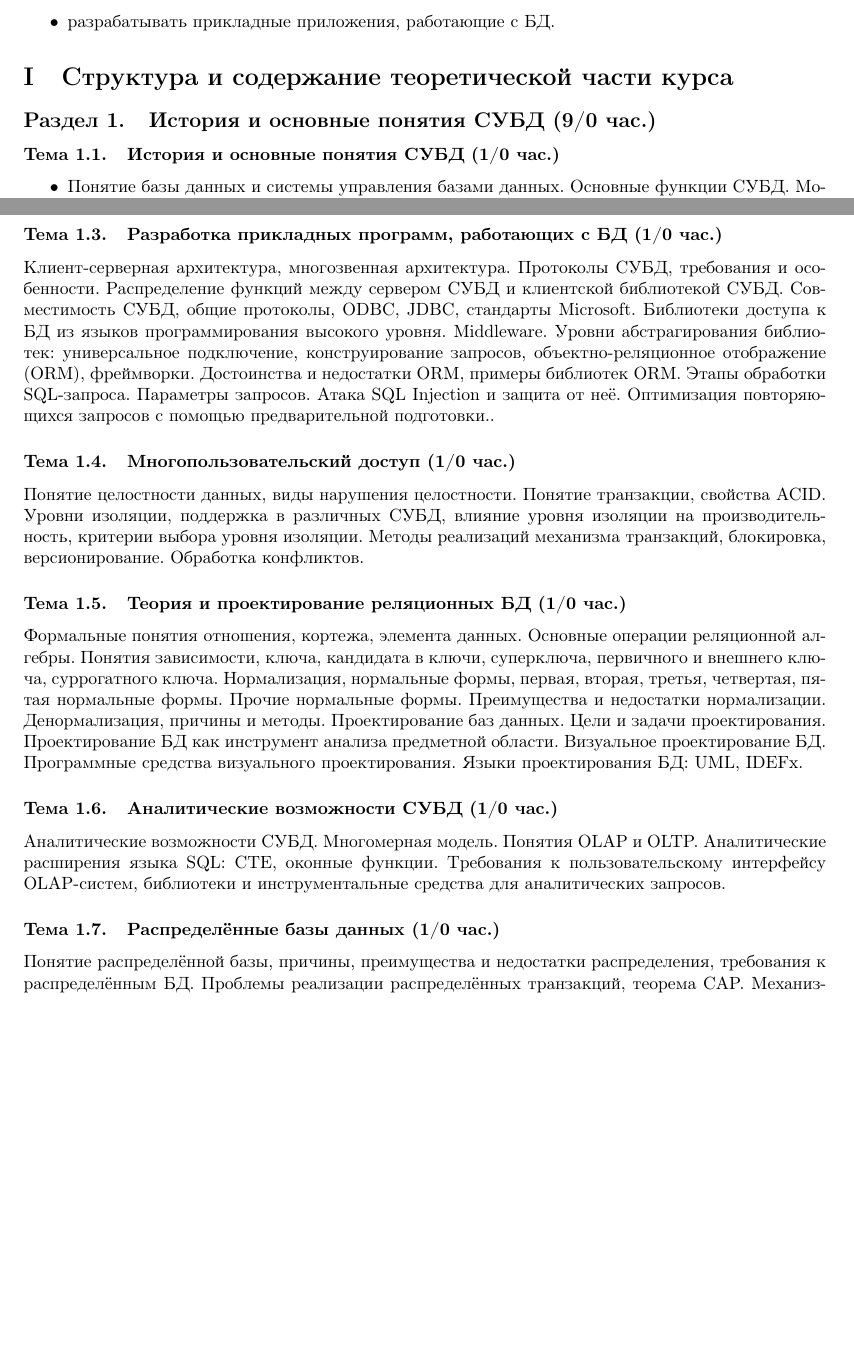
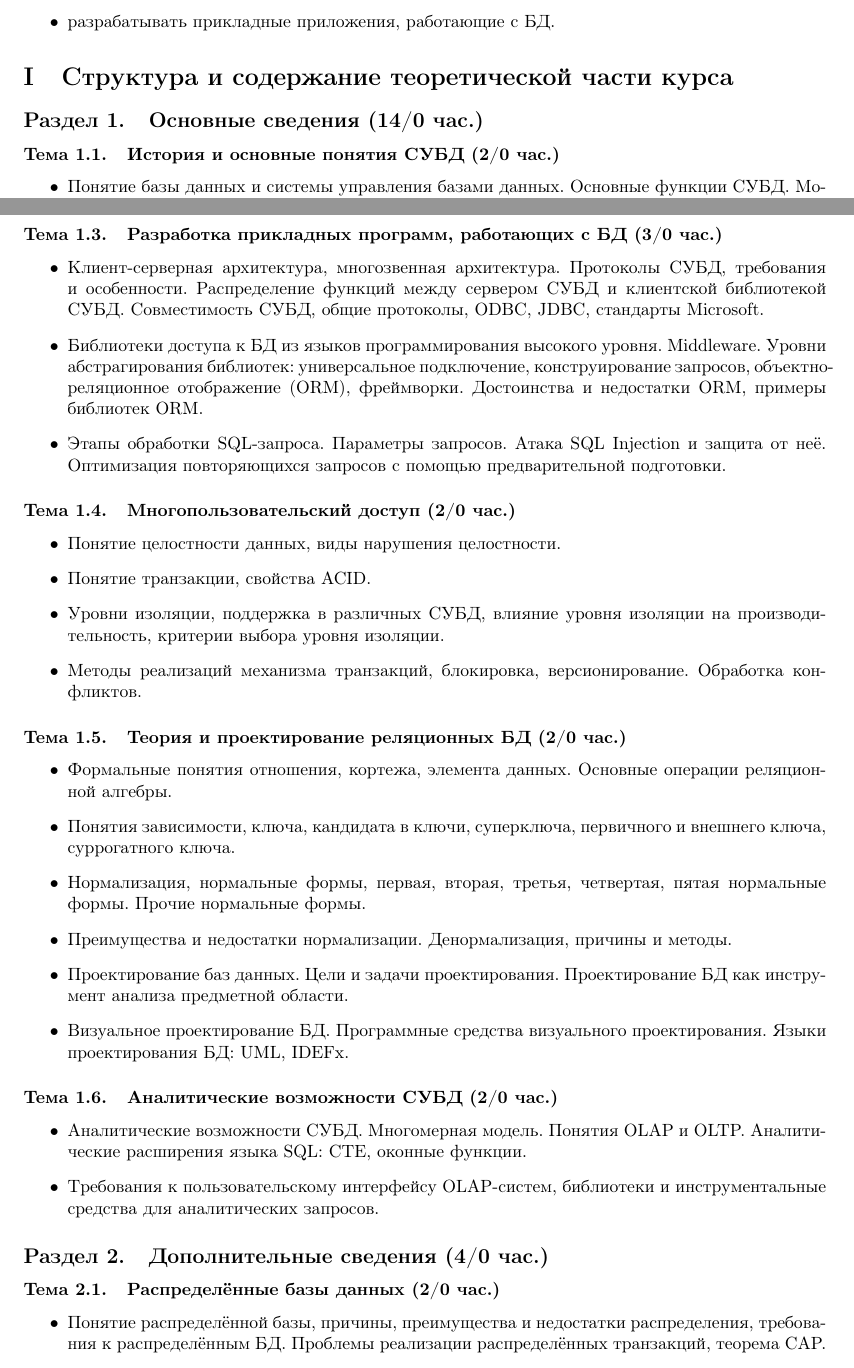
Before and after one commit to ivladak/dvfu-styles, a LaTeX document (databases.tex): two parts of pages 4 and 5 of 6 before the commit and two parts of pages 4 and 5 of 7 after it, joined at a grey line, cut so that both start at the same text, the shorter picture padded with empty space. Compiled offline with pdfLaTeX.

Commit message:
Отформатировать раздел теории

```diff
--- a/databases.tex
+++ b/databases.tex
@@ -79,11 +79,13 @@
 
 \CourseTheorySection
 
-\CourseSection{История и основные понятия СУБД}
+\CourseSection{Основные сведения}
 
-\CourseTopic{История и основные понятия СУБД}{1}{0}
+\CourseTopic{История и основные понятия СУБД}{2}{0}
 \begin{itemize}
-  \item Понятие базы данных и системы управления базами данных. Основные функции СУБД. Модели баз данных: неструктурированная, иерархическая, сетевая, реляционная. История развития СУБД. Обзор рынка СУБД.
+  \item Понятие базы данных и системы управления базами данных. Основные функции СУБД.
+    Модели баз данных: неструктурированная, иерархическая, сетевая, реляционная.
+  \item История развития СУБД. Обзор рынка СУБД.
   \item Основные коммерческие СУБД: Oracle, Microsoft SQL Server.
   \item Основные открытые реляционные СУБД: Maria DB, PostgreSQL, Firebird, SQLite.
   \item Основные открытые нереляционные СУБД..
@@ -95,37 +97,56 @@
   \item Назначение и история развития языка SQL.
   \item Стандарты SQL, совместимость различных СУБД.
   \item Типы данных, операции и функции в SQL.
-  \item Основные объекты СУБД: таблицы, поля, ограничения, домены, триггеры, хранимые процедуры и функции, внешние процедуры и функции, пользователи и роли.
+  \item Основные объекты СУБД: таблицы, поля, ограничения, домены, триггеры,
+    хранимые процедуры и функции, внешние процедуры и функции, пользователи и роли.
   \item Понятие метаданных, Data Definition Language (DDL), операторы CREATE, DROP, ALTER.
   \item Data Manipulation Language (DML), операторы INSERT, UPDATE, DELETE.
-  \item Оператор SELECT, предложения FROM, WHERE, ORDER BY, ROWS. Соединения, INNER JOIN, LEFT/RIGHT JOIN, FULL OUTER JOIN. Группировка, агрегатные функции, предложения GROUP BY, HAVING.
+  \item Оператор SELECT, предложения FROM, WHERE, ORDER BY, ROWS.
+    Соединения, INNER JOIN, LEFT/RIGHT JOIN, FULL OUTER JOIN. Группировка, агрегатные функции, предложения GROUP BY, HAVING.
   \item Прочие языки запросов: XQuery / XPath, DMX, LINQ.
 \end{itemize}
 
-\CourseTopic{Разработка прикладных программ, работающих с БД}{1}{0}
-	Клиент-серверная архитектура, многозвенная архитектура. Протоколы СУБД, требования и особенности. Распределение функций между сервером СУБД и клиентской библиотекой СУБД. Совместимость СУБД, общие протоколы, ODBC, JDBC, стандарты Microsoft.
-	Библиотеки доступа к БД из языков программирования высокого уровня. Middleware. Уровни абстрагирования библиотек: универсальное подключение, конструирование запросов, объектно-реляционное отображение (ORM), фреймворки. Достоинства и недостатки ORM, примеры библиотек ORM.
-	Этапы обработки SQL-запроса. Параметры запросов. Атака SQL Injection и защита от неё. Оптимизация повторяющихся запросов с помощью предварительной подготовки..
+\CourseTopic{Разработка прикладных программ, работающих с БД}{3}{0}
+\begin{itemize}
+  \item Клиент-серверная архитектура, многозвенная архитектура. Протоколы СУБД, требования и особенности.
+    Распределение функций между сервером СУБД и клиентской библиотекой СУБД.
+    Совместимость СУБД, общие протоколы, ODBC, JDBC, стандарты Microsoft.
+  \item Библиотеки доступа к БД из языков программирования высокого уровня. Middleware.
+    Уровни абстрагирования библиотек: универсальное подключение, конструирование запросов,
+    объектно-реляционное отображение (ORM), фреймворки. Достоинства и недостатки ORM, примеры библиотек ORM.
+  \item Этапы обработки SQL-запроса. Параметры запросов. Атака SQL Injection и защита от неё.
+    Оптимизация повторяющихся запросов с помощью предварительной подготовки.
+\end{itemize}
 
-\CourseTopic{Многопользовательский доступ}{1}{0}
-	Понятие целостности данных, виды нарушения целостности.
-	Понятие транзакции, свойства ACID.
-	Уровни изоляции, поддержка в различных СУБД, влияние уровня изоляции на производительность, критерии выбора уровня изоляции.
-	Методы реализаций механизма транзакций, блокировка, версионирование. Обработка конфликтов.
+\CourseTopic{Многопользовательский доступ}{2}{0}
+\begin{itemize}
+  \item Понятие целостности данных, виды нарушения целостности.
+  \item Понятие транзакции, свойства ACID.
+  \item Уровни изоляции, поддержка в различных СУБД,
+    влияние уровня изоляции на производительность, критерии выбора уровня изоляции.
+  \item Методы реализаций механизма транзакций, блокировка, версионирование. Обработка конфликтов.
+\end{itemize}
 
-\CourseTopic{Теория и проектирование реляционных БД}{1}{0}
-	Формальные понятия отношения, кортежа, элемента данных. Основные операции реляционной алгебры.
-	Понятия зависимости, ключа, кандидата в ключи, суперключа, первичного и внешнего ключа, суррогатного ключа.
-	Нормализация, нормальные формы, первая, вторая, третья, четвертая, пятая нормальные формы. Прочие нормальные формы.
-	Преимущества и недостатки нормализации. Денормализация, причины и методы.
-	Проектирование баз данных. Цели и задачи проектирования. Проектирование БД как инструмент анализа предметной области.
-	Визуальное проектирование БД. Программные средства визуального проектирования. Языки проектирования БД: UML, IDEFx.
+\CourseTopic{Теория и проектирование реляционных БД}{2}{0}
+\begin{itemize}
+  \item Формальные понятия отношения, кортежа, элемента данных. Основные операции реляционной алгебры.
+  \item Понятия зависимости, ключа, кандидата в ключи, суперключа, первичного и внешнего ключа, суррогатного ключа.
+  \item Нормализация, нормальные формы, первая, вторая, третья, четвертая, пятая нормальные формы. Прочие нормальные формы.
+  \item Преимущества и недостатки нормализации. Денормализация, причины и методы.
+  \item Проектирование баз данных. Цели и задачи проектирования. Проектирование БД как инструмент анализа предметной области.
+  \item Визуальное проектирование БД. Программные средства визуального проектирования. Языки проектирования БД: UML, IDEFx.
+\end{itemize}
 
-\CourseTopic{Аналитические возможности СУБД}{1}{0}
-	Аналитические возможности СУБД.  Многомерная модель. Понятия OLAP и OLTP. Аналитические расширения языка SQL: CTE, оконные функции.
-	Требования к пользовательскому интерфейсу OLAP-систем, библиотеки и инструментальные средства для аналитических запросов.
+\CourseTopic{Аналитические возможности СУБД}{2}{0}
+\begin{itemize}
+  \item Аналитические возможности СУБД. Многомерная модель. Понятия OLAP и OLTP. Аналитические расширения языка SQL: CTE, оконные функции.
+  \item Требования к пользовательскому интерфейсу OLAP-систем, библиотеки и инструментальные средства для аналитических запросов.
+\end{itemize}
 
-\CourseTopic{Распределённые базы данных}{1}{0}
-	Понятие распределённой базы, причины, преимущества и недостатки распределения, требования к распределённым БД. Проблемы реализации распределённых транзакций, теорема CAP.
-	Механизмы синхронизации распределённых БД, двух-фазная блокировка (2PL, S2PL, SS2PL), двух-фазное завершение (2PC).
-	Репликация, режимы репликации. Проблемы суррогатных ключей при двусторонней репликации, использование GUID.
+\CourseSection{Дополнительные сведения}
+
+\CourseTopic{Распределённые базы данных}{2}{0}
+\begin{itemize}
+  \item Понятие распределённой базы, причины, преимущества и недостатки распределения, требования к распределённым БД.
+    Проблемы реализации распределённых транзакций, теорема CAP.
+  \item Механизмы синхронизации распределённых БД, двух-фазная блокировка (2PL, S2PL, SS2PL), двух-фазное завершение (2PC).
@@ -136,2 +160,3 @@
+\end{itemize}
 
 \CourseTopic{Оптимизация баз данных}{1}{0}
```
Also changed, not shown: databases.tex (79 more changed lines).
